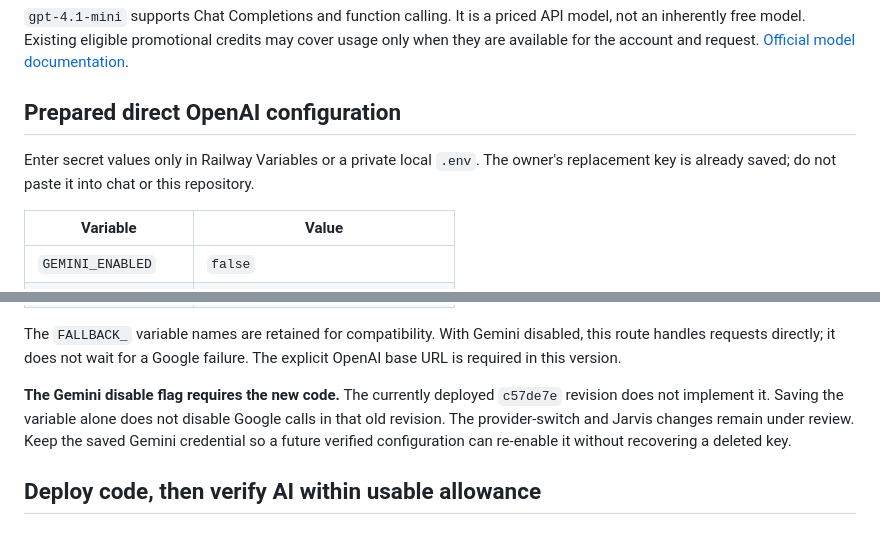
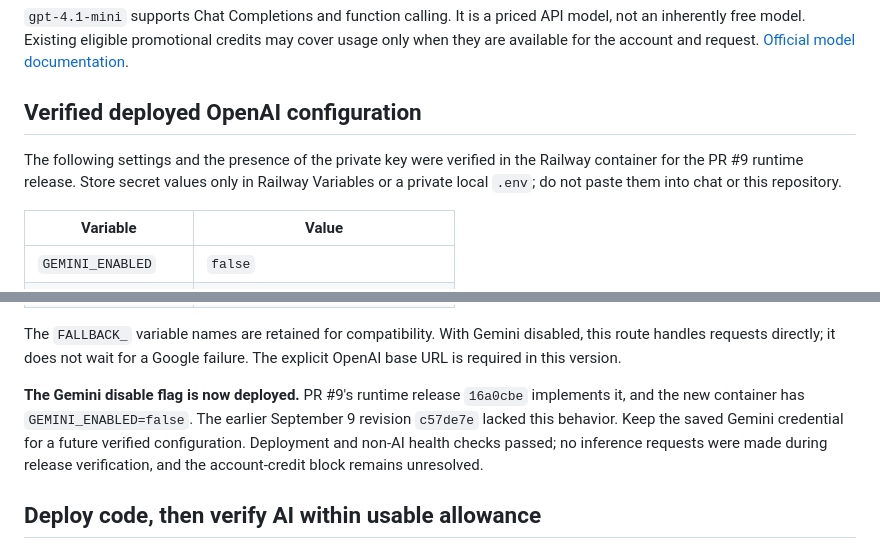
Before and after one commit to tanadanaitan-prog/neurohands-ai-agent, a Markdown page: docs/FREE_PROVIDER_SETUP.md, 2 parts joined by grey strips. Rendered like a GitHub page.

```diff
--- a/docs/FREE_PROVIDER_SETUP.md
+++ b/docs/FREE_PROVIDER_SETUP.md
@@ -16,9 +16,9 @@ The owner reported promotional/free credits, but the generation result shows tha
 
 `gpt-4.1-mini` supports Chat Completions and function calling. It is a priced API model, not an inherently free model. Existing eligible promotional credits may cover usage only when they are available for the account and request. [Official model documentation](https://developers.openai.com/api/docs/models/gpt-4.1-mini).
 
-## Prepared direct OpenAI configuration
+## Verified deployed OpenAI configuration
 
-Enter secret values only in Railway Variables or a private local `.env`. The owner's replacement key is already saved; do not paste it into chat or this repository.
+The following settings and the presence of the private key were verified in the Railway container for the PR #9 runtime release. Store secret values only in Railway Variables or a private local `.env`; do not paste them into chat or this repository.
 
 | Variable | Value |
 | --- | --- |
@@ -31,7 +31,7 @@ Enter secret values only in Railway Variables or a private local `.env`. The own
 
 The `FALLBACK_` variable names are retained for compatibility. With Gemini disabled, this route handles requests directly; it does not wait for a Google failure. The explicit OpenAI base URL is required in this version.
 
-**The Gemini disable flag requires the new code.** The currently deployed `c57de7e` revision does not implement it. Saving the variable alone does not disable Google calls in that old revision. The provider-switch and Jarvis changes remain under review. Keep the saved Gemini credential so a future verified configuration can re-enable it without recovering a deleted key.
+**The Gemini disable flag is now deployed.** PR #9's runtime release `16a0cbe` implements it, and the new container has `GEMINI_ENABLED=false`. The earlier September 9 revision `c57de7e` lacked this behavior. Keep the saved Gemini credential for a future verified configuration. Deployment and non-AI health checks passed; no inference requests were made during release verification, and the account-credit block remains unresolved.
 
 ## Deploy code, then verify AI within usable allowance
 
```
Also changed, not shown: docs/JARVIS_PILOT.md (+2 -2 lines), docs/LIVE_STATUS.md (+4 -3 lines).
